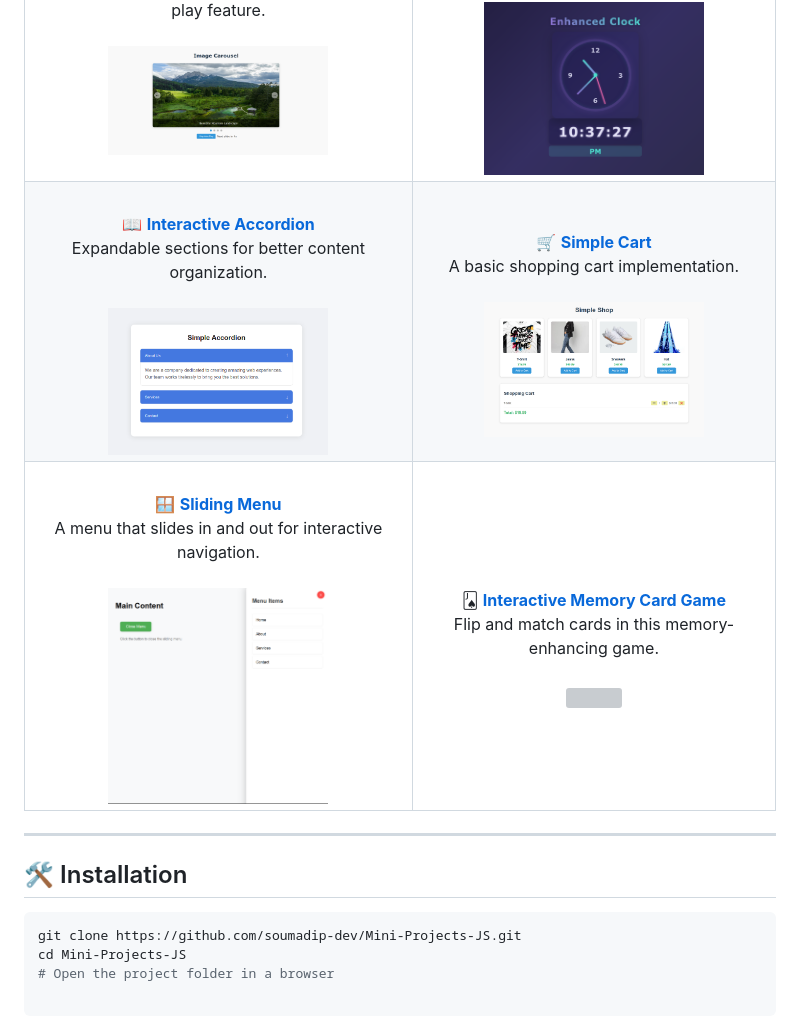
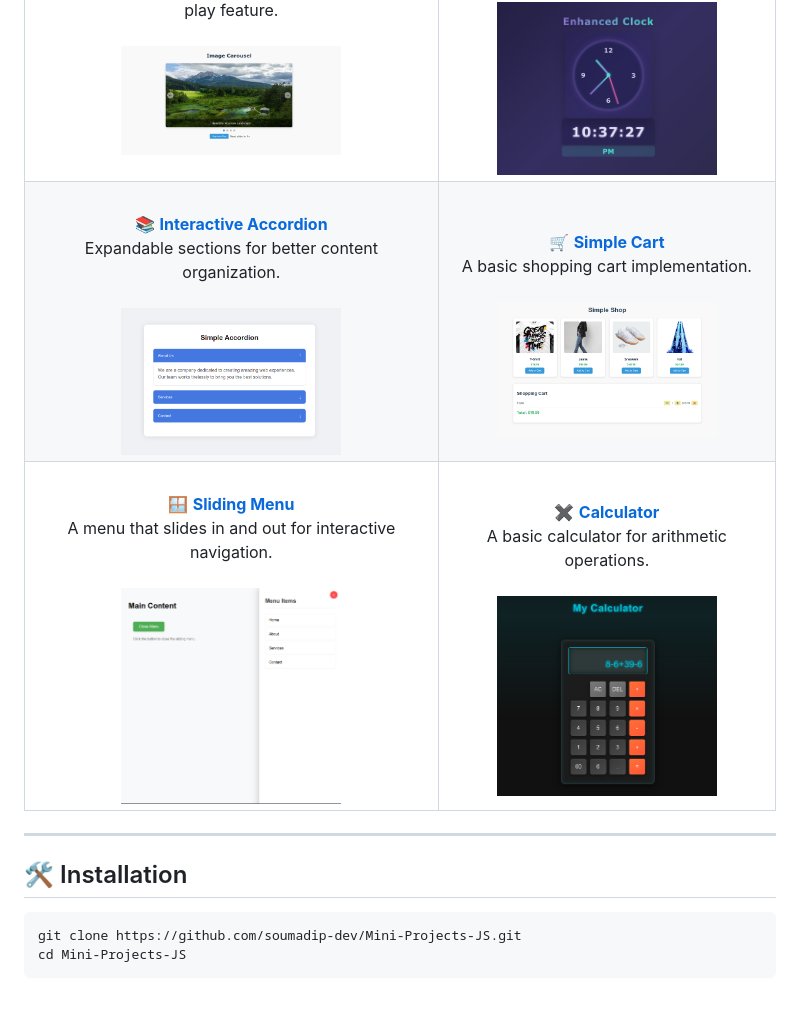
Before and after one commit to soumadip-dev/Mini-Projects-JS, a Markdown page: README.md, the part around the change. GitHub-like rendering; pictures changed too: Calculator/SS_Calculator.png (added); grey boxes are pictures that could not be loaded.

Commit message:
feat: Add Calculator project

````diff
--- a/README.md
+++ b/README.md
@@ -25,8 +25,8 @@
 |                 <div align="center"><br>💡 **[Dark Mode Bulb Toggle](https://github.com/soumadip-dev/Mini-Projects-JS/tree/main/DarkMode_Bulb_Toggle)**<br>Toggle a bulb with a dark mode effect.<br><br><img src="https://github.com/soumadip-dev/Mini-Projects-JS/blob/main/DarkMode_Bulb_Toggle/SS_DarkMode_Bulb.jpg" width="220" height="140" style="border-radius: 8px; box-shadow: 0 2px 8px rgba(0,0,0,0.1);"></div>                 | <div align="center"><br>🎨 **[Text Color Changer](https://github.com/soumadip-dev/Mini-Projects-JS/tree/main/Text_Color_Changer)**<br>Click buttons to change text color dynamically.<br><br><img src="https://github.com/soumadip-dev/Mini-Projects-JS/blob/main/Text_Color_Changer/SS_Text_Color_Changer.png" width="220" height="140" style="border-radius: 8px; box-shadow: 0 2px 8px rgba(0,0,0,0.1);"></div> |
 |           <div align="center"><br>📝 **[Dynamic Form Updater](https://github.com/soumadip-dev/Mini-Projects-JS/tree/main/Dynamic_Form_Updater)**<br>Update and preview form inputs in real-time.<br><br><img src="https://github.com/soumadip-dev/Mini-Projects-JS/blob/main/Dynamic_Form_Updater/SS_Dynamic_Form_Updater.png" width="220" height="140" style="border-radius: 8px; box-shadow: 0 2px 8px rgba(0,0,0,0.1);"></div>           |      <div align="center"><br>📋 **[Task Management App](https://github.com/soumadip-dev/Mini-Projects-JS/tree/main/Task_Management_app)**<br>Manage and track daily tasks efficiently.<br><br><img src="https://github.com/soumadip-dev/Mini-Projects-JS/blob/main/Task_Management_app/SS_LIGHT_TODO.png" width="220" height="140" style="border-radius: 8px; box-shadow: 0 2px 8px rgba(0,0,0,0.1);"></div>       |
 | <div align="center"><br>🖼️ **[Image Carousel Slider](https://github.com/soumadip-dev/Mini-Projects-JS/tree/main/Image_Carousel_Slider)**<br>A simple image slider with navigation and auto-play feature.<br><br><img src="https://github.com/soumadip-dev/Mini-Projects-JS/blob/main/Image_Carousel_Slider/SS_Image_Carousel_Slider.png" width="220" height="140" style="border-radius: 8px; box-shadow: 0 2px 8px rgba(0,0,0,0.1);"></div> | <div align="center"><br>⏳ **[Analog & Digital Clock](https://github.com/soumadip-dev/Mini-Projects-JS/tree/main/Analog_Digital_Clock)**<br>A real-time analog and digital clock.<br><br><img src="https://github.com/soumadip-dev/Mini-Projects-JS/blob/main/Analog_Digital_Clock/SS_Analog_Digital_Clock.png" width="220" height="140" style="border-radius: 8px; box-shadow: 0 2px 8px rgba(0,0,0,0.1);"></div> |
-|     <div align="center"><br>📖 **[Interactive Accordion](https://github.com/soumadip-dev/Mini-Projects-JS/tree/main/Interactive_Accordion)**<br>Expandable sections for better content organization.<br><br><img src="https://github.com/soumadip-dev/Mini-Projects-JS/blob/main/Interactive_Accordion/SS_Interactive_Accordion.png" width="220" height="140" style="border-radius: 8px; box-shadow: 0 2px 8px rgba(0,0,0,0.1);"></div>     |                    <div align="center"><br>🛒 **[Simple Cart](https://github.com/soumadip-dev/Mini-Projects-JS/tree/main/Simple_Cart)**<br>A basic shopping cart implementation.<br><br><img src="https://github.com/soumadip-dev/Mini-Projects-JS/blob/main/Simple_Cart/SS_Simple_Cart.png" width="220" height="140" style="border-radius: 8px; box-shadow: 0 2px 8px rgba(0,0,0,0.1);"></div>                    |
-|       <div align="center"><br>🪟 **[Sliding Menu](https://github.com/soumadip-dev/Mini-Projects-JS/tree/main/Sliding_Menu)**<br>A menu that slides in and out for interactive navigation.<br><br><img src="https://github.com/soumadip-dev/Mini-Projects-JS/blob/main/Sliding_Menu/SS_Sliding_Menu.png" width="220" height="140" style="border-radius: 8px; box-shadow: 0 2px 8px rgba(0,0,0,0.1);"></div>       | <div align="center"><br>🂫 **[Interactive Memory Card Game](https://github.com/soumadip-dev/Mini-Projects-JS/tree/main/Interactive_Memory_Card_Game)**<br>Flip and match cards in this memory-enhancing game.<br><br><img src="https://media3.giphy.com/media/v1.Y2lkPTc5MGI3NjExMDcwdWNlOGNub29jdmphNnVsY21tMnpucHNjZGptYWV3bWRjbms4eCZlcD12MV9pbnRlcm5hbF9naWZfYnlfaWQmY3Q9Zw/VHOF8pfPZOt9p018zw/giphy.gif" width="220" height="140" style="border-radius: 8px; box-shadow: 0 2px 8px rgba(0,0,0,0.1);"></div>                  |
+|     <div align="center"><br>📚 **[Interactive Accordion](https://github.com/soumadip-dev/Mini-Projects-JS/tree/main/Interactive_Accordion)**<br>Expandable sections for better content organization.<br><br><img src="https://github.com/soumadip-dev/Mini-Projects-JS/blob/main/Interactive_Accordion/SS_Interactive_Accordion.png" width="220" height="140" style="border-radius: 8px; box-shadow: 0 2px 8px rgba(0,0,0,0.1);"></div>     |                    <div align="center"><br>🛒 **[Simple Cart](https://github.com/soumadip-dev/Mini-Projects-JS/tree/main/Simple_Cart)**<br>A basic shopping cart implementation.<br><br><img src="https://github.com/soumadip-dev/Mini-Projects-JS/blob/main/Simple_Cart/SS_Simple_Cart.png" width="220" height="140" style="border-radius: 8px; box-shadow: 0 2px 8px rgba(0,0,0,0.1);"></div>                    |
+|       <div align="center"><br>🪟 **[Sliding Menu](https://github.com/soumadip-dev/Mini-Projects-JS/tree/main/Sliding_Menu)**<br>A menu that slides in and out for interactive navigation.<br><br><img src="https://github.com/soumadip-dev/Mini-Projects-JS/blob/main/Sliding_Menu/SS_Sliding_Menu.png" width="220" height="140" style="border-radius: 8px; box-shadow: 0 2px 8px rgba(0,0,0,0.1);"></div>       | <div align="center"><br>✖️ **[Calculator](https://github.com/soumadip-dev/Mini-Projects-JS/tree/main/Calculator)**<br>A basic calculator for arithmetic operations.<br><br><img src="https://github.com/soumadip-dev/Mini-Projects-JS/blob/main/Calculator/SS_Calculator.png" width="220" height="140" style="border-radius: 8px; box-shadow: 0 2px 8px rgba(0,0,0,0.1);"></div>                  |
 
 </div>
 
@@ -37,4 +37,4 @@
 ```bash
 git clone https://github.com/soumadip-dev/Mini-Projects-JS.git
 cd Mini-Projects-JS
-# Open the project folder in a browser
+```
````
Also changed, not shown: Calculator/README.md (added, +23 -0 lines).
